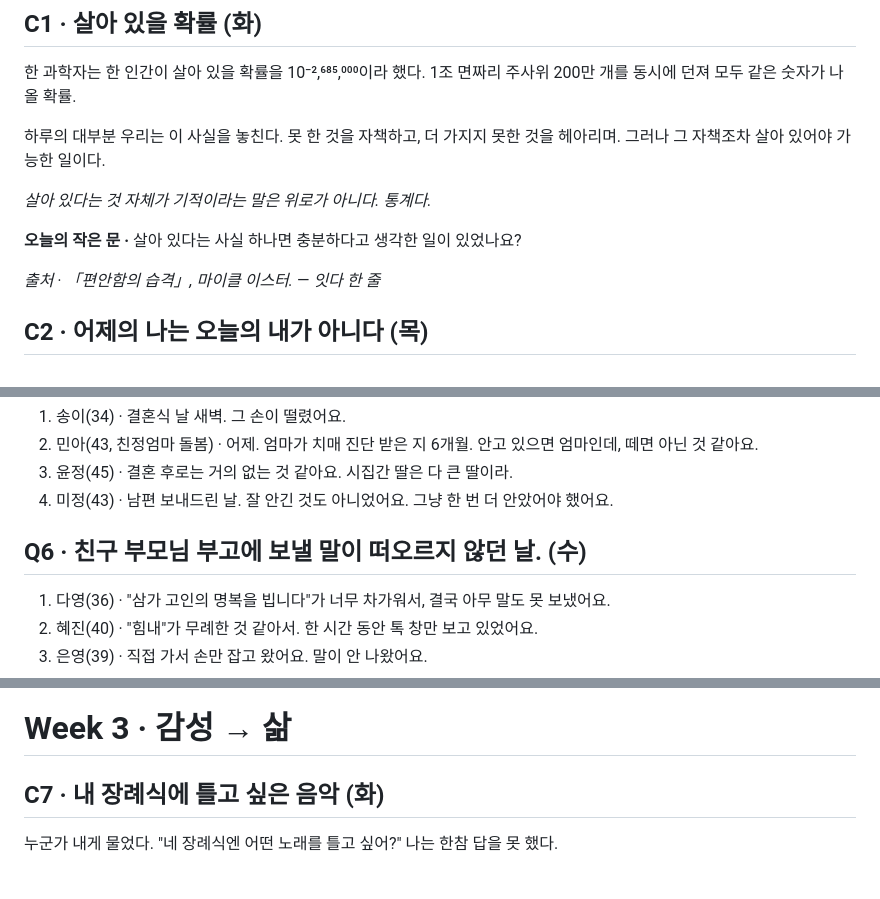
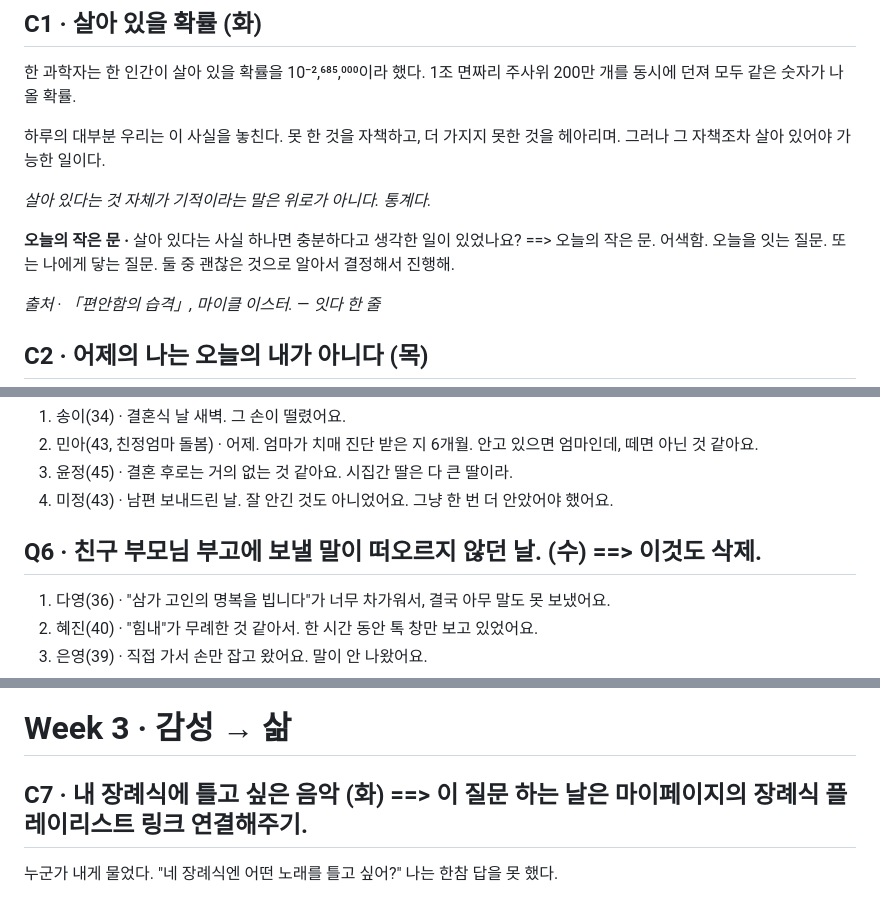
Before and after one commit to suechoi033-private/life-heritage-v2, a Markdown page: docs/content/onneul-itgo-box-01.md, 3 parts joined by grey strips. Rendered like a GitHub page.

```diff
--- a/docs/content/onneul-itgo-box-01.md
+++ b/docs/content/onneul-itgo-box-01.md
@@ -100,7 +100,7 @@ losttemple 결을 잇다 디지털판으로 변주.
 
 *살아 있다는 것 자체가 기적이라는 말은 위로가 아니다. 통계다.*
 
-**오늘의 작은 문 ·** 살아 있다는 사실 하나면 충분하다고 생각한 일이 있었나요?
+**오늘의 작은 문 ·** 살아 있다는 사실 하나면 충분하다고 생각한 일이 있었나요? ==> 오늘의 작은 문. 어색함. 오늘을 잇는 질문. 또는 나에게 닿는 질문. 둘 중 괜찮은 것으로 알아서 결정해서 진행해.
 
 *출처 · 「편안함의 습격」, 마이클 이스터.*
 — *잇다 한 줄*
@@ -183,7 +183,7 @@ losttemple 결을 잇다 디지털판으로 변주.
 3. 윤정(45) · 결혼 후로는 거의 없는 것 같아요. 시집간 딸은 다 큰 딸이라.
 4. 미정(43) · 남편 보내드린 날. 잘 안긴 것도 아니었어요. 그냥 한 번 더 안았어야 했어요.
 
-## Q6 · 친구 부모님 부고에 보낼 말이 떠오르지 않던 날. (수)
+## Q6 · 친구 부모님 부고에 보낼 말이 떠오르지 않던 날. (수) ==> 이것도 삭제.
 1. 다영(36) · "삼가 고인의 명복을 빕니다"가 너무 차가워서, 결국 아무 말도 못 보냈어요.
 2. 혜진(40) · "힘내"가 무례한 것 같아서. 한 시간 동안 톡 창만 보고 있었어요.
 3. 은영(39) · 직접 가서 손만 잡고 왔어요. 말이 안 나왔어요.
@@ -205,7 +205,7 @@ losttemple 결을 잇다 디지털판으로 변주.
 
 # Week 3 · 감성 → 삶
 
-## C7 · 내 장례식에 틀고 싶은 음악 (화)
+## C7 · 내 장례식에 틀고 싶은 음악 (화) ==> 이 질문 하는 날은 마이페이지의 장례식 플레이리스트 링크 연결해주기.
 
 누군가 내게 물었다. "네 장례식엔 어떤 노래를 틀고 싶어?" 나는 한참 답을 못 했다.
 
```
Also changed, not shown: other parts of docs/content/onneul-itgo-box-01.md (+11 -11 lines).
